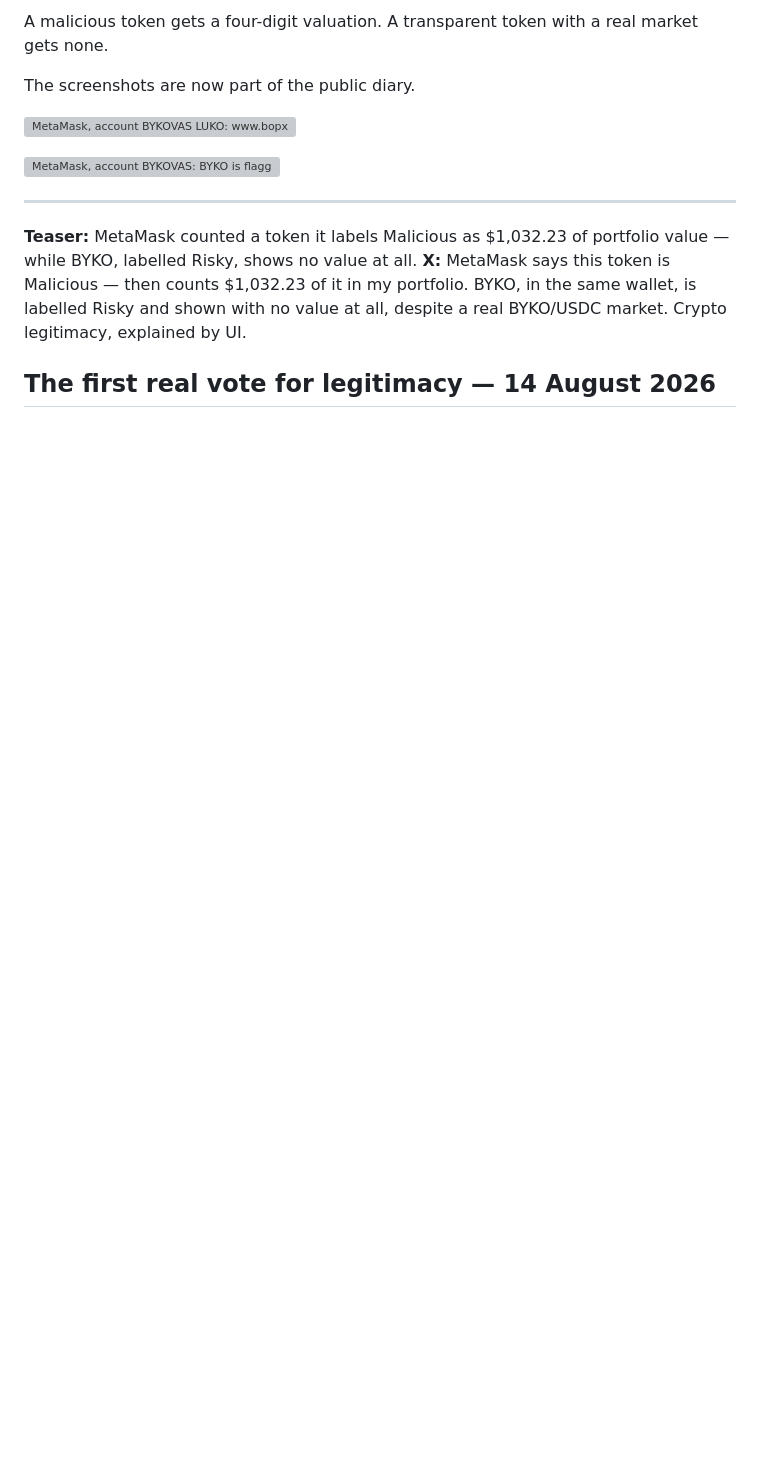
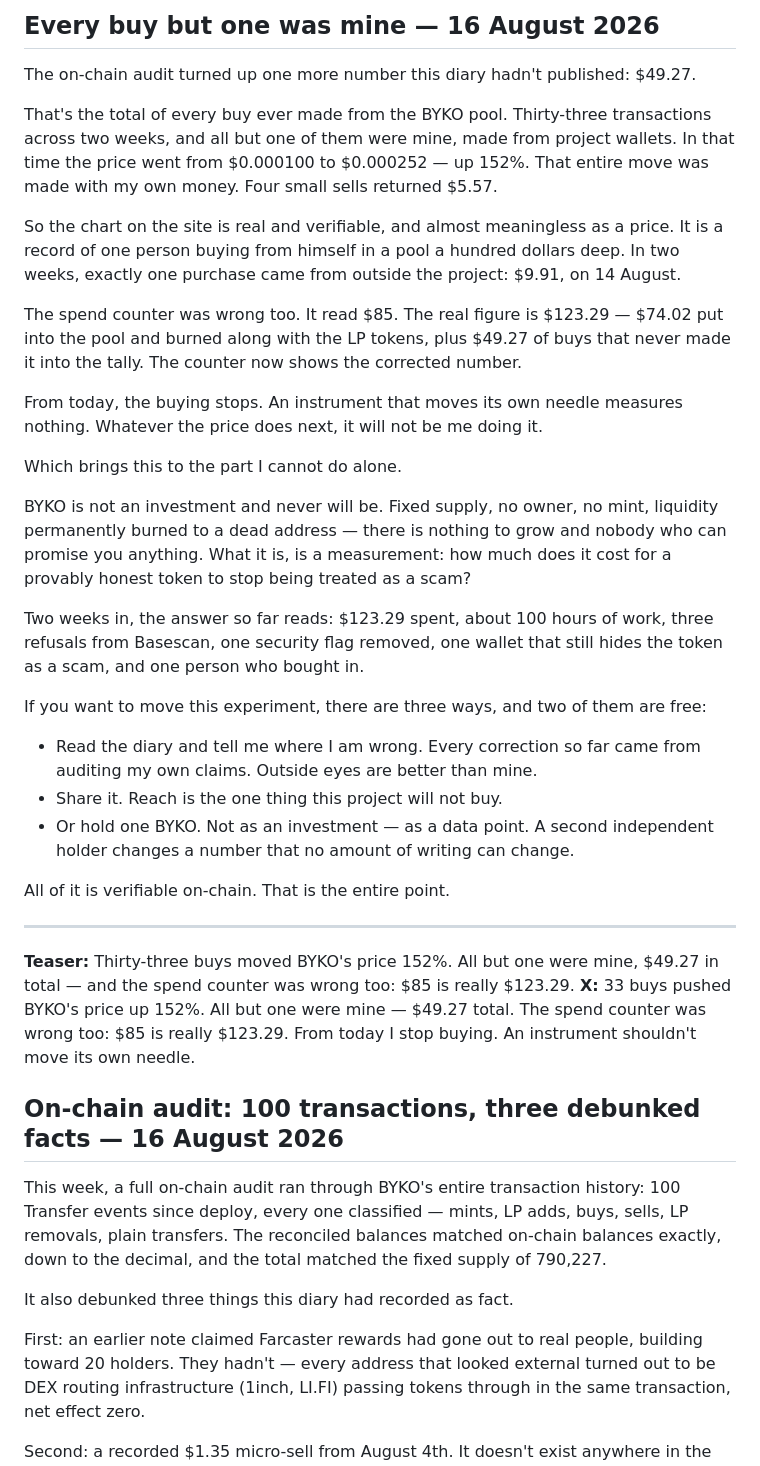
Before and after one commit to bykovas/byko, a Markdown page: website/content/diary.md, the part around the change. Rendered like a GitHub page; blank space fills up the shorter version; grey boxes are pictures that could not be loaded.

Commit message:
diary: Every buy but one was mine (X re-share) [skip-facebook]
Step 2: the entry returns unchanged, and the commit marker keeps Facebook
out of this run — that post is fine and must not be duplicated. X gets a
fresh ?v=, and the run now re-checks page and image the way a crawler
receives them right before the post, so the card cannot come out imageless
again.

Co-Authored-By: Claude Fable 5 <noreply@anthropic.com>
Claude-Session: https://claude.ai/code/session_01LWmZpA6WroiZgjEsdnGoSM

```diff
--- a/website/content/diary.md
+++ b/website/content/diary.md
@@ -27,6 +27,36 @@
   New entries at the top. Pushing a new entry to main triggers
   .github/workflows/publish-diary.yml, which posts it to Facebook and X.
 -->
+
+## Every buy but one was mine — 16 August 2026
+
+The on-chain audit turned up one more number this diary hadn't published: $49.27.
+
+That's the total of every buy ever made from the BYKO pool. Thirty-three transactions across two weeks, and all but one of them were mine, made from project wallets. In that time the price went from $0.000100 to $0.000252 — up 152%. That entire move was made with my own money. Four small sells returned $5.57.
+
+So the chart on the site is real and verifiable, and almost meaningless as a price. It is a record of one person buying from himself in a pool a hundred dollars deep. In two weeks, exactly one purchase came from outside the project: $9.91, on 14 August.
+
+The spend counter was wrong too. It read $85. The real figure is $123.29 — $74.02 put into the pool and burned along with the LP tokens, plus $49.27 of buys that never made it into the tally. The counter now shows the corrected number.
+
+From today, the buying stops. An instrument that moves its own needle measures nothing. Whatever the price does next, it will not be me doing it.
+
+Which brings this to the part I cannot do alone.
+
+BYKO is not an investment and never will be. Fixed supply, no owner, no mint, liquidity permanently burned to a dead address — there is nothing to grow and nobody who can promise you anything. What it is, is a measurement: how much does it cost for a provably honest token to stop being treated as a scam?
+
+Two weeks in, the answer so far reads: $123.29 spent, about 100 hours of work, three refusals from Basescan, one security flag removed, one wallet that still hides the token as a scam, and one person who bought in.
+
+If you want to move this experiment, there are three ways, and two of them are free:
+
+- Read the diary and tell me where I am wrong. Every correction so far came from auditing my own claims. Outside eyes are better than mine.
+- Share it. Reach is the one thing this project will not buy.
+- Or hold one BYKO. Not as an investment — as a data point. A second independent holder changes a number that no amount of writing can change.
+
+All of it is verifiable on-chain. That is the entire point.
+
+---
+**Teaser:** Thirty-three buys moved BYKO's price 152%. All but one were mine, $49.27 in total — and the spend counter was wrong too: $85 is really $123.29.
+**X:** 33 buys pushed BYKO's price up 152%. All but one were mine — $49.27 total. The spend counter was wrong too: $85 is really $123.29. From today I stop buying. An instrument shouldn't move its own needle.
 
 ## On-chain audit: 100 transactions, three debunked facts — 16 August 2026
 
```
